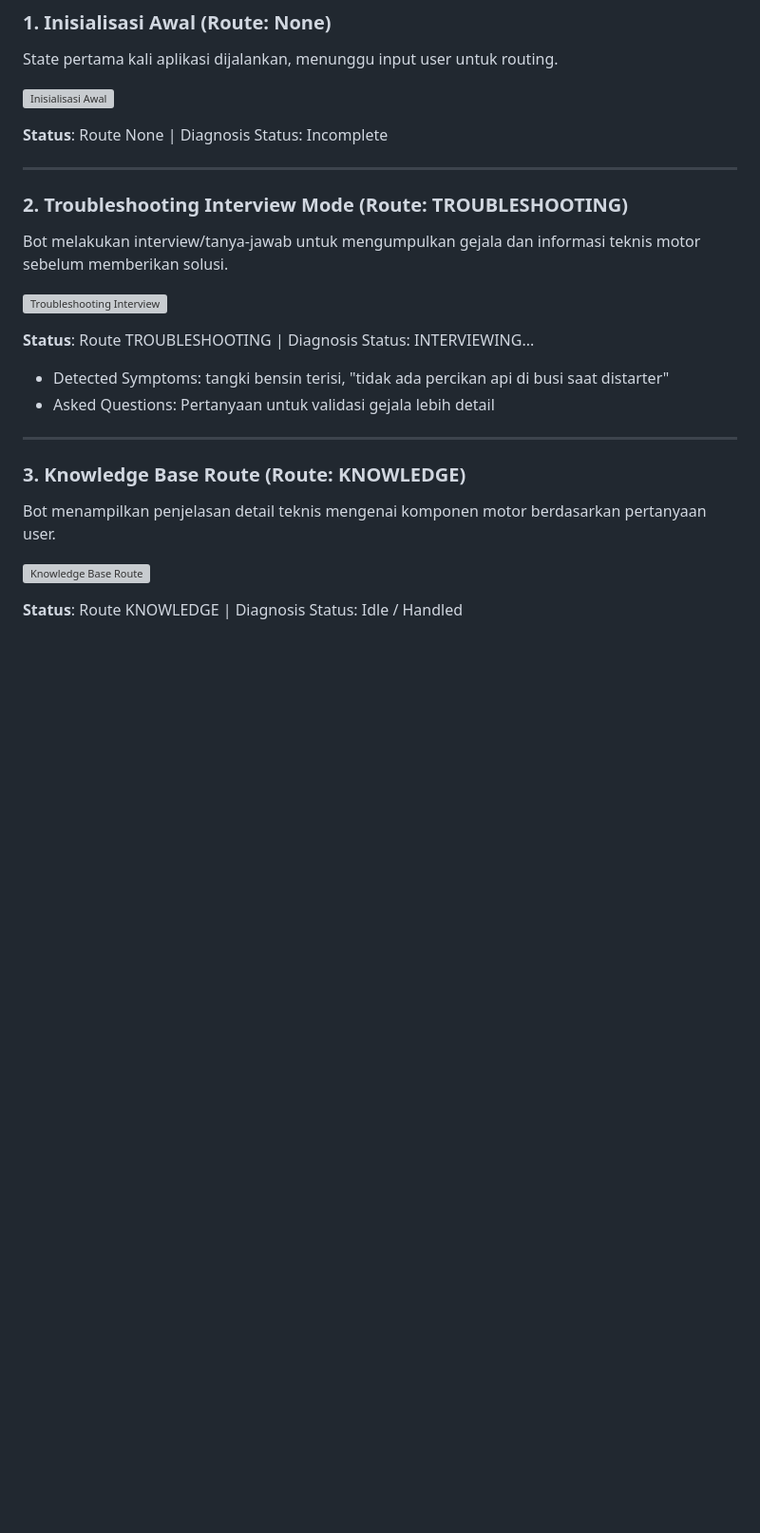
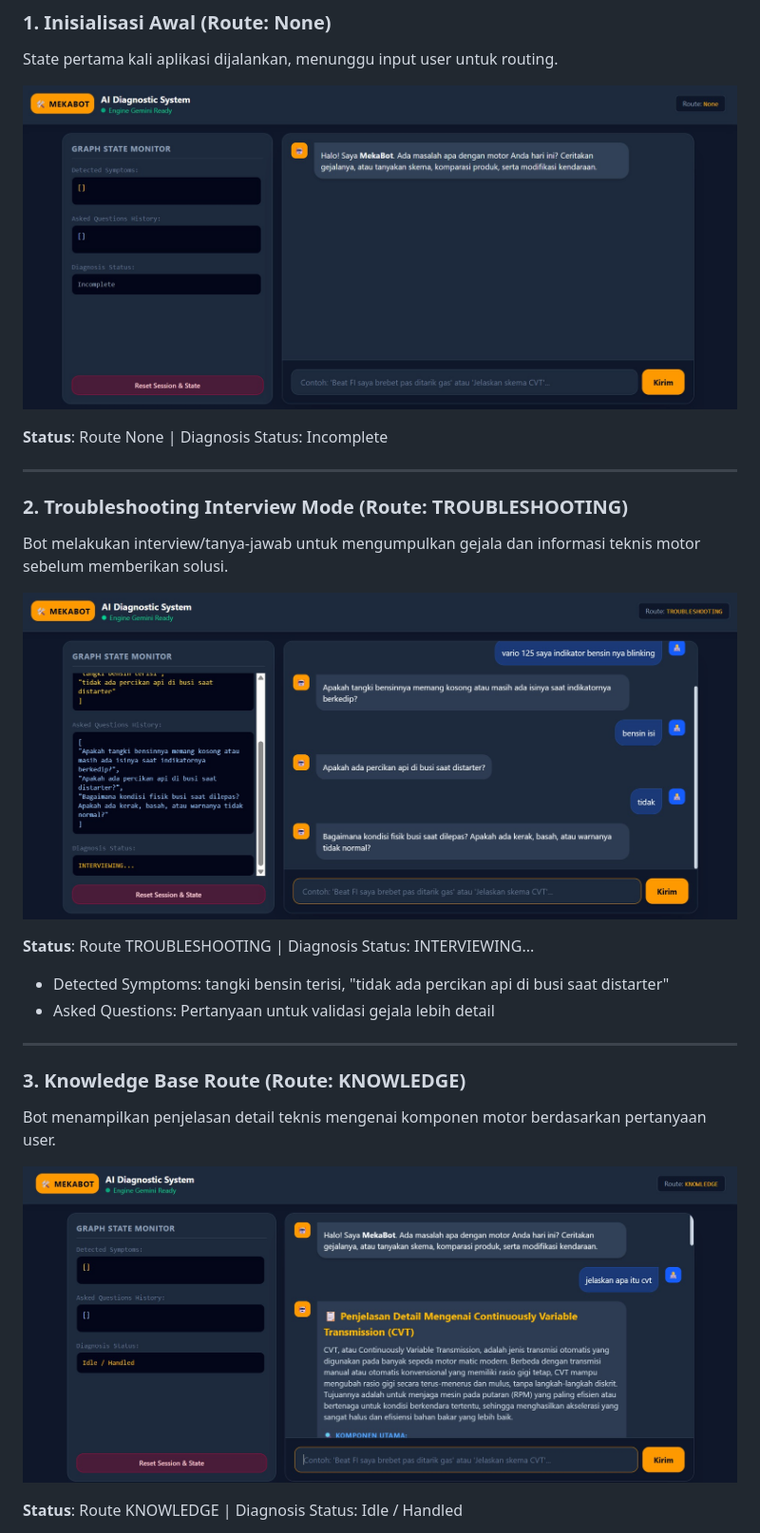
Before and after one commit to randomerid/mekabot, a Markdown page: readme.md, the part around the change. Shown at 95% size. Drawn GitHub-style; blank space fills up the shorter version; grey boxes are pictures that could not be loaded.

Commit message:
screenshot

```diff
--- a/readme.md
+++ b/readme.md
@@ -114,7 +114,7 @@ Mekabot memiliki beberapa fitur :
 ### 1. Inisialisasi Awal (Route: None)
 State pertama kali aplikasi dijalankan, menunggu input user untuk routing.
 
-![Inisialisasi Awal](screenshots/01-initial-state.png)
+![Inisialisasi Awal](screenshots/index.jpg)
 
 **Status**: Route None | Diagnosis Status: Incomplete
 
@@ -123,7 +123,7 @@ State pertama kali aplikasi dijalankan, menunggu input user untuk routing.
 ### 2. Troubleshooting Interview Mode (Route: TROUBLESHOOTING)
 Bot melakukan interview/tanya-jawab untuk mengumpulkan gejala dan informasi teknis motor sebelum memberikan solusi.
 
-![Troubleshooting Interview](screenshots/02-troubleshooting-interview.png)
+![Troubleshooting Interview](screenshots/troubleshot.jpg)
 
 **Status**: Route TROUBLESHOOTING | Diagnosis Status: INTERVIEWING...
 - Detected Symptoms: tangki bensin terisi, "tidak ada percikan api di busi saat distarter"
@@ -134,7 +134,7 @@ Bot melakukan interview/tanya-jawab untuk mengumpulkan gejala dan informasi tekn
 ### 3. Knowledge Base Route (Route: KNOWLEDGE)
 Bot menampilkan penjelasan detail teknis mengenai komponen motor berdasarkan pertanyaan user.
 
-![Knowledge Base Route](screenshots/03-knowledge-explanation.png)
+![Knowledge Base Route](screenshots/knowledge.jpg)
 
 **Status**: Route KNOWLEDGE | Diagnosis Status: Idle / Handled
 - User Query: "jelaskan apa itu cvt"
```
